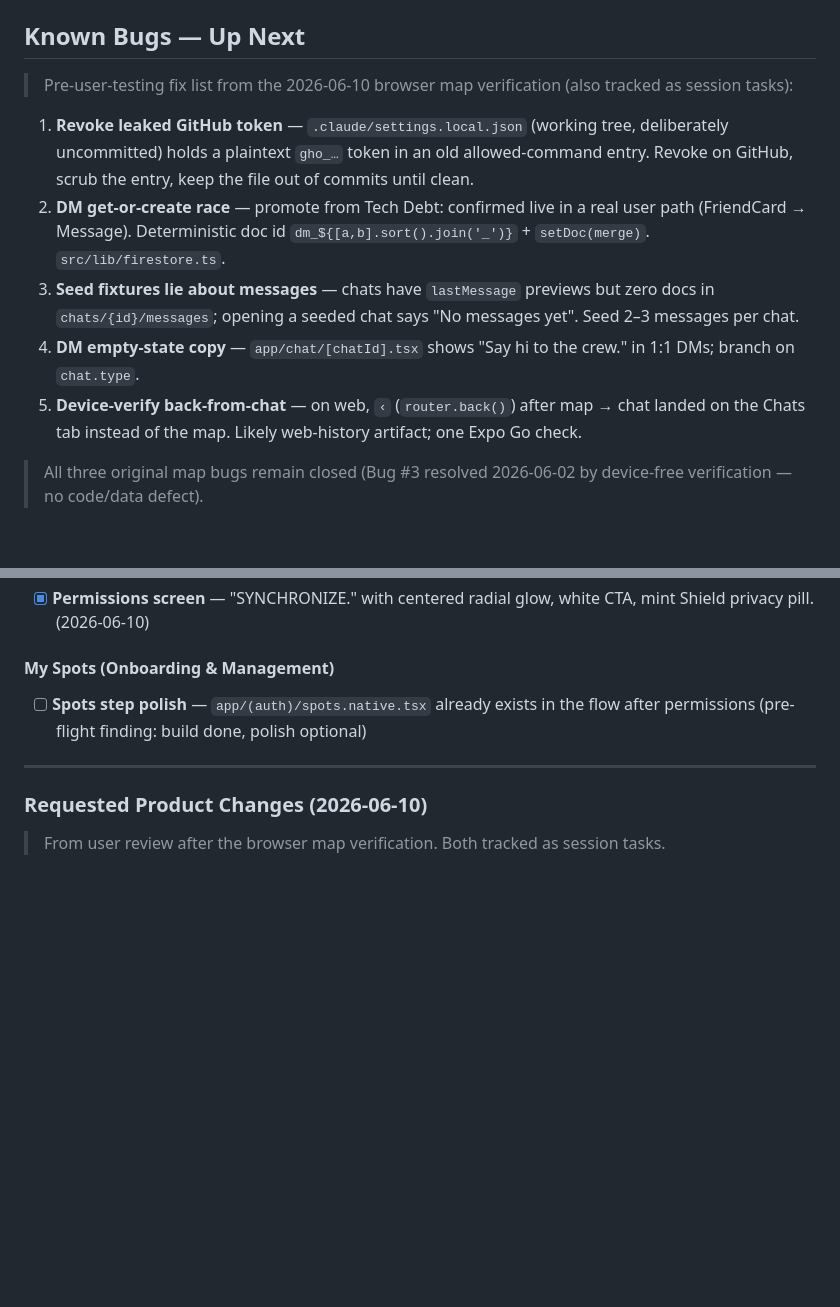
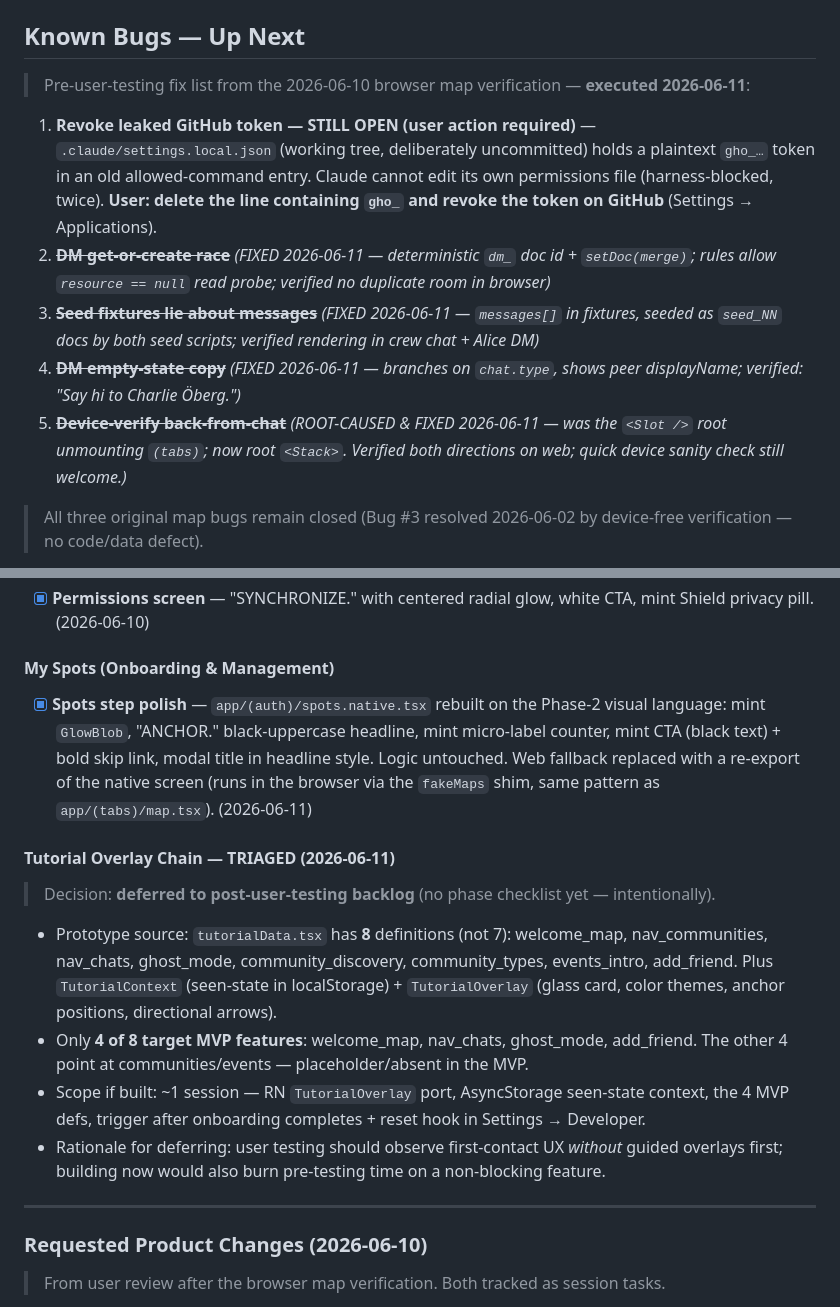
Before and after one commit to Loamasa/us-mobile, a Markdown page: STATUS.md, 2 parts joined by grey strips. Drawn GitHub-style; blank space fills up the shorter version.

Commit message:
docs(status): fix list executed + tutorial-chain triage + spots step closed
Co-Authored-By: Claude Fable 5 <noreply@anthropic.com>

```diff
--- a/STATUS.md
+++ b/STATUS.md
@@ -73,13 +84,13 @@
 
 ## Known Bugs — Up Next
 
-> Pre-user-testing fix list from the 2026-06-10 browser map verification (also tracked as session tasks):
+> Pre-user-testing fix list from the 2026-06-10 browser map verification — **executed 2026-06-11**:
 
-1. **Revoke leaked GitHub token** — `.claude/settings.local.json` (working tree, deliberately uncommitted) holds a plaintext `gho_…` token in an old allowed-command entry. Revoke on GitHub, scrub the entry, keep the file out of commits until clean.
-2. **DM get-or-create race** — promote from Tech Debt: confirmed live in a real user path (FriendCard → Message). Deterministic doc id `dm_${[a,b].sort().join('_')}` + `setDoc(merge)`. `src/lib/firestore.ts`.
-3. **Seed fixtures lie about messages** — chats have `lastMessage` previews but zero docs in `chats/{id}/messages`; opening a seeded chat says "No messages yet". Seed 2–3 messages per chat.
-4. **DM empty-state copy** — `app/chat/[chatId].tsx` shows "Say hi to the crew." in 1:1 DMs; branch on `chat.type`.
-5. **Device-verify back-from-chat** — on web, `‹` (`router.back()`) after map → chat landed on the Chats tab instead of the map. Likely web-history artifact; one Expo Go check.
+1. **Revoke leaked GitHub token — STILL OPEN (user action required)** — `.claude/settings.local.json` (working tree, deliberately uncommitted) holds a plaintext `gho_…` token in an old allowed-command entry. Claude cannot edit its own permissions file (harness-blocked, twice). **User: delete the line containing `gho_` and revoke the token on GitHub** (Settings → Applications).
+2. ~~**DM get-or-create race**~~ *(FIXED 2026-06-11 — deterministic `dm_` doc id + `setDoc(merge)`; rules allow `resource == null` read probe; verified no duplicate room in browser)*
+3. ~~**Seed fixtures lie about messages**~~ *(FIXED 2026-06-11 — `messages[]` in fixtures, seeded as `seed_NN` docs by both seed scripts; verified rendering in crew chat + Alice DM)*
+4. ~~**DM empty-state copy**~~ *(FIXED 2026-06-11 — branches on `chat.type`, shows peer displayName; verified: "Say hi to Charlie Öberg.")*
+5. ~~**Device-verify back-from-chat**~~ *(ROOT-CAUSED & FIXED 2026-06-11 — was the `<Slot />` root unmounting `(tabs)`; now root `<Stack>`. Verified both directions on web; quick device sanity check still welcome.)*
 
 > All three original map bugs remain closed (Bug #3 resolved 2026-06-02 by device-free verification — no code/data defect).
 
@@ -278,7 +286,14 @@
 - [x] **Permissions screen** — "SYNCHRONIZE." with centered radial glow, white CTA, mint Shield privacy pill. (2026-06-10)
 
 #### My Spots (Onboarding & Management)
-- [ ] **Spots step polish** — `app/(auth)/spots.native.tsx` already exists in the flow after permissions (pre-flight finding: build done, polish optional)
+- [x] **Spots step polish** — `app/(auth)/spots.native.tsx` rebuilt on the Phase-2 visual language: mint `GlowBlob`, "ANCHOR." black-uppercase headline, mint micro-label counter, mint CTA (black text) + bold skip link, modal title in headline style. Logic untouched. Web fallback replaced with a re-export of the native screen (runs in the browser via the `fakeMaps` shim, same pattern as `app/(tabs)/map.tsx`). (2026-06-11)
+
+#### Tutorial Overlay Chain — TRIAGED (2026-06-11)
+> Decision: **deferred to post-user-testing backlog** (no phase checklist yet — intentionally).
+- Prototype source: `tutorialData.tsx` has **8** definitions (not 7): welcome_map, nav_communities, nav_chats, ghost_mode, community_discovery, community_types, events_intro, add_friend. Plus `TutorialContext` (seen-state in localStorage) + `TutorialOverlay` (glass card, color themes, anchor positions, directional arrows).
+- Only **4 of 8 target MVP features**: welcome_map, nav_chats, ghost_mode, add_friend. The other 4 point at communities/events — placeholder/absent in the MVP.
+- Scope if built: ~1 session — RN `TutorialOverlay` port, AsyncStorage seen-state context, the 4 MVP defs, trigger after onboarding completes + reset hook in Settings → Developer.
+- Rationale for deferring: user testing should observe first-contact UX *without* guided overlays first; building now would also burn pre-testing time on a non-blocking feature.
 
 ---
 
```
Also changed, not shown: other parts of STATUS.md (+16 -8 lines).
